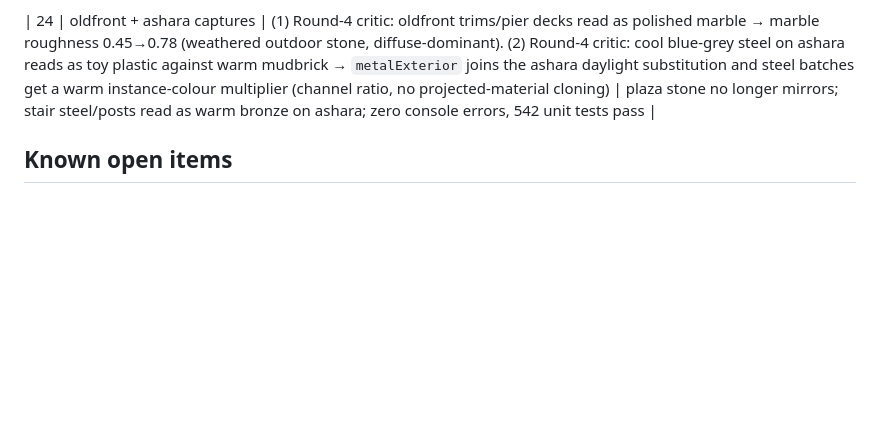
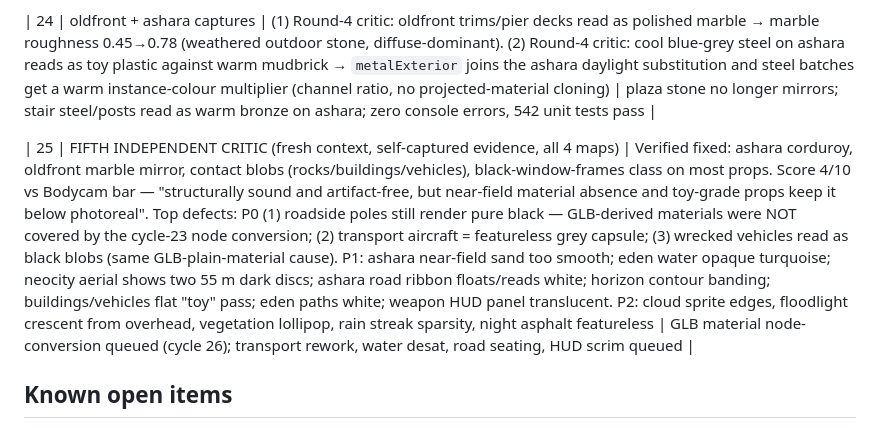
Before and after one commit to TKY-27/Xo-Beta, a Markdown page: docs/QA_STATE.md, the part around the change. GitHub-like rendering; blank space fills up the shorter version.

Commit message:
docs(qa): critic round 5 recorded (score 4/10, GLB material conversion queued)

```diff
--- a/docs/QA_STATE.md
+++ b/docs/QA_STATE.md
@@ -68,6 +68,8 @@ five cycles.
 
 | 24 | oldfront + ashara captures | (1) Round-4 critic: oldfront trims/pier decks read as polished marble → marble roughness 0.45→0.78 (weathered outdoor stone, diffuse-dominant). (2) Round-4 critic: cool blue-grey steel on ashara reads as toy plastic against warm mudbrick → `metalExterior` joins the ashara daylight substitution and steel batches get a warm instance-colour multiplier (channel ratio, no projected-material cloning) | plaza stone no longer mirrors; stair steel/posts read as warm bronze on ashara; zero console errors, 542 unit tests pass |
 
+| 25 | FIFTH INDEPENDENT CRITIC (fresh context, self-captured evidence, all 4 maps) | Verified fixed: ashara corduroy, oldfront marble mirror, contact blobs (rocks/buildings/vehicles), black-window-frames class on most props. Score 4/10 vs Bodycam bar — "structurally sound and artifact-free, but near-field material absence and toy-grade props keep it below photoreal". Top defects: P0 (1) roadside poles still render pure black — GLB-derived materials were NOT covered by the cycle-23 node conversion; (2) transport aircraft = featureless grey capsule; (3) wrecked vehicles read as black blobs (same GLB-plain-material cause). P1: ashara near-field sand too smooth; eden water opaque turquoise; neocity aerial shows two 55 m dark discs; ashara road ribbon floats/reads white; horizon contour banding; buildings/vehicles flat "toy" pass; eden paths white; weapon HUD panel translucent. P2: cloud sprite edges, floodlight crescent from overhead, vegetation lollipop, rain streak sparsity, night asphalt featureless | GLB material node-conversion queued (cycle 26); transport rework, water desat, road seating, HUD scrim queued |
+
 ## Known open items
 
 - GTAO (ambient occlusion) disabled: upstream r185 GTAONode bug on WebGPU returns ~0 occlusion (cycle 13). Revisit when upgrading three.
```
